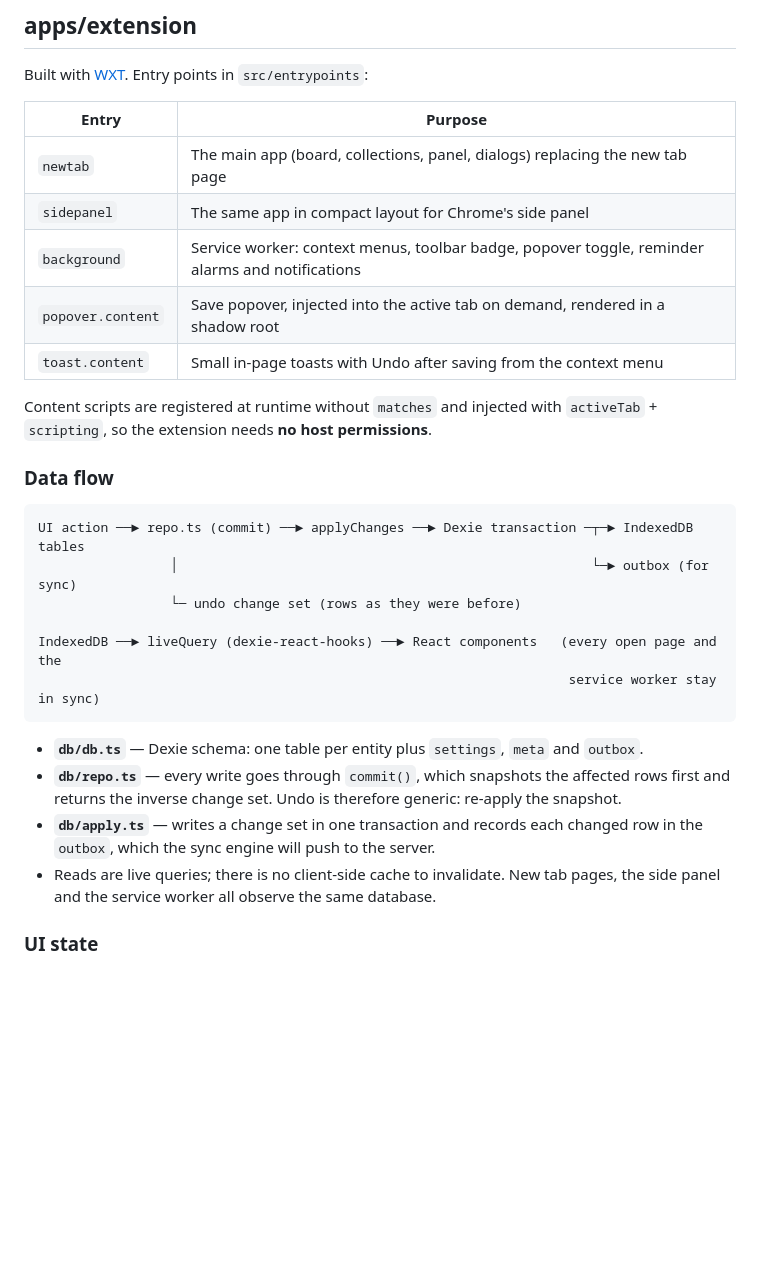
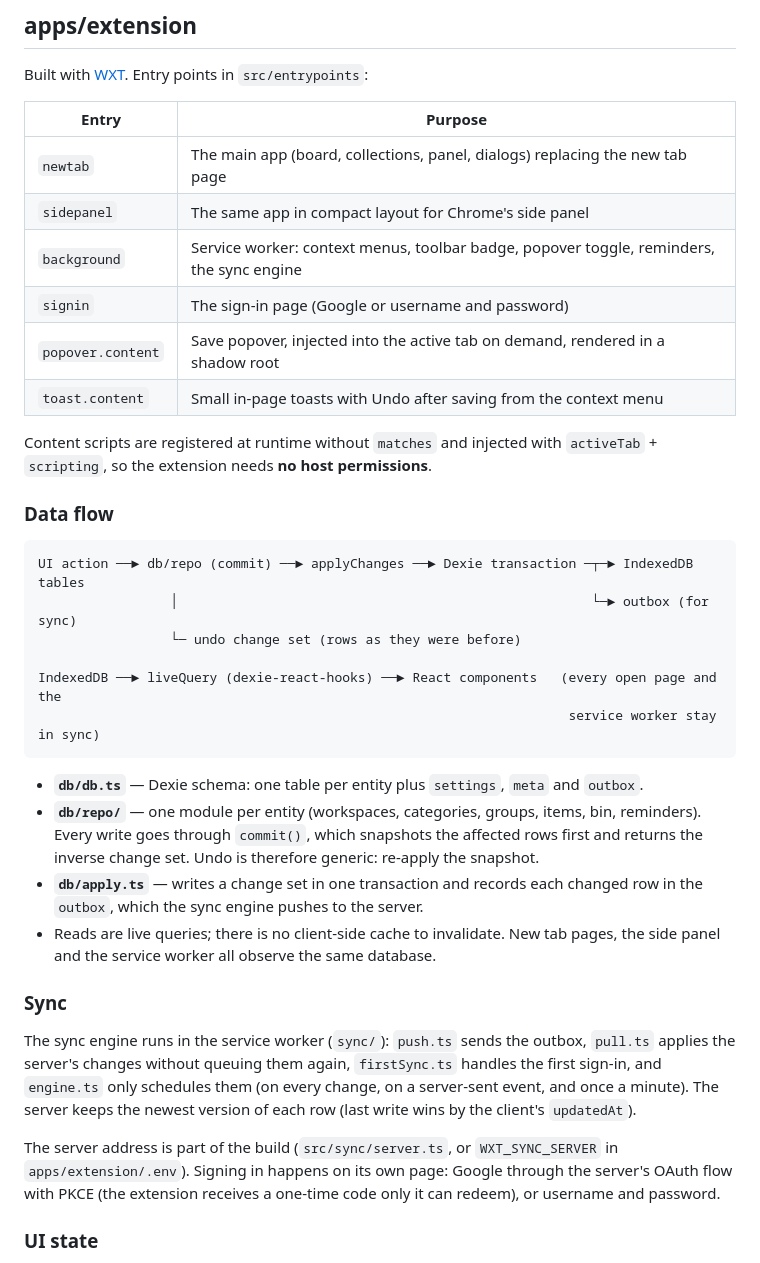
Before and after one commit to DontAskForAnything/tabcabin, a Markdown page: docs/architecture.md, the part around one of its changes. GitHub-like rendering; blank space fills up the shorter version.

Commit message:
docs: architecture for the server, sync, sign-in and the new layout

````diff
--- a/docs/architecture.md
+++ b/docs/architecture.md
@@ -42,13 +46,14 @@ a shadow root without loading fonts into visited pages.
 
 Built with [WXT](https://wxt.dev). Entry points in `src/entrypoints`:
 
-| Entry             | Purpose                                                                                         |
-| ----------------- | ----------------------------------------------------------------------------------------------- |
-| `newtab`          | The main app (board, collections, panel, dialogs) replacing the new tab page                    |
-| `sidepanel`       | The same app in compact layout for Chrome's side panel                                          |
-| `background`      | Service worker: context menus, toolbar badge, popover toggle, reminder alarms and notifications |
-| `popover.content` | Save popover, injected into the active tab on demand, rendered in a shadow root                 |
-| `toast.content`   | Small in-page toasts with Undo after saving from the context menu                               |
+| Entry             | Purpose                                                                                  |
+| ----------------- | ---------------------------------------------------------------------------------------- |
+| `newtab`          | The main app (board, collections, panel, dialogs) replacing the new tab page             |
+| `sidepanel`       | The same app in compact layout for Chrome's side panel                                   |
+| `background`      | Service worker: context menus, toolbar badge, popover toggle, reminders, the sync engine |
+| `signin`          | The sign-in page (Google or username and password)                                       |
+| `popover.content` | Save popover, injected into the active tab on demand, rendered in a shadow root          |
+| `toast.content`   | Small in-page toasts with Undo after saving from the context menu                        |
 
 Content scripts are registered at runtime without `matches` and injected with `activeTab` +
 `scripting`, so the extension needs **no host permissions**.
@@ -56,7 +61,7 @@ Content scripts are registered at runtime without `matches` and injected with `a
 ### Data flow
 
 ```
-UI action ──► repo.ts (commit) ──► applyChanges ──► Dexie transaction ─┬─► IndexedDB tables
+UI action ──► db/repo (commit) ──► applyChanges ──► Dexie transaction ─┬─► IndexedDB tables
                  │                                                     └─► outbox (for sync)
                  └─ undo change set (rows as they were before)
 
@@ -65,12 +70,24 @@ IndexedDB ──► liveQuery (dexie-react-hooks) ──► React components   (
 ```
 
 - **`db/db.ts`** — Dexie schema: one table per entity plus `settings`, `meta` and `outbox`.
-- **`db/repo.ts`** — every write goes through `commit()`, which snapshots the affected rows first and
-  returns the inverse change set. Undo is therefore generic: re-apply the snapshot.
+- **`db/repo/`** — one module per entity (workspaces, categories, groups, items, bin, reminders).
+  Every write goes through `commit()`, which snapshots the affected rows first and returns the inverse
+  change set. Undo is therefore generic: re-apply the snapshot.
 - **`db/apply.ts`** — writes a change set in one transaction and records each changed row in the
-  `outbox`, which the sync engine will push to the server.
+  `outbox`, which the sync engine pushes to the server.
 - Reads are live queries; there is no client-side cache to invalidate. New tab pages, the side panel
   and the service worker all observe the same database.
+
+### Sync
+
+The sync engine runs in the service worker (`sync/`): `push.ts` sends the outbox, `pull.ts` applies
+the server's changes without queuing them again, `firstSync.ts` handles the first sign-in, and
+`engine.ts` only schedules them (on every change, on a server-sent event, and once a minute). The
+server keeps the newest version of each row (last write wins by the client's `updatedAt`).
+
+The server address is part of the build (`src/sync/server.ts`, or `WXT_SYNC_SERVER` in
+`apps/extension/.env`). Signing in happens on its own page: Google through the server's OAuth flow
+with PKCE (the extension receives a one-time code only it can redeem), or username and password.
 
 ### UI state
 
````
Also changed, not shown: other parts of docs/architecture.md (+11 -7 lines).
